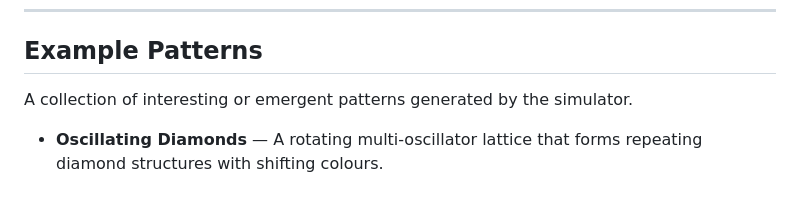
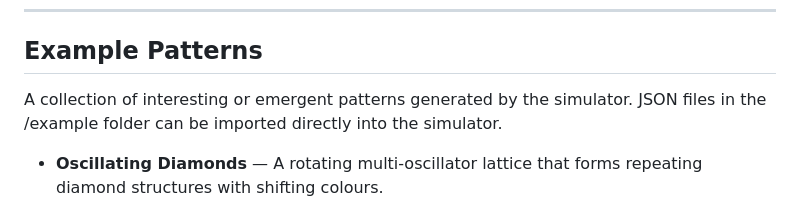
Before and after one commit to Jmakesthingswith/antfarm-simulator, a Markdown page: README.md, the part around the change. Rendered like a GitHub page.

Commit message:
docs: elaborated on the import JSON feature and how to load examples that are in /examples folder and displayed in README.md

```diff
--- a/README.md
+++ b/README.md
@@ -78,7 +78,7 @@ Then visit `http://localhost:8000` in your browser.
 
 ## Example Patterns
 
-A collection of interesting or emergent patterns generated by the simulator.
+A collection of interesting or emergent patterns generated by the simulator. JSON files in the /example folder can be imported directly into the simulator.
 
 - **Oscillating Diamonds** — A rotating multi-oscillator lattice that forms repeating diamond structures with shifting colours.
 
```
